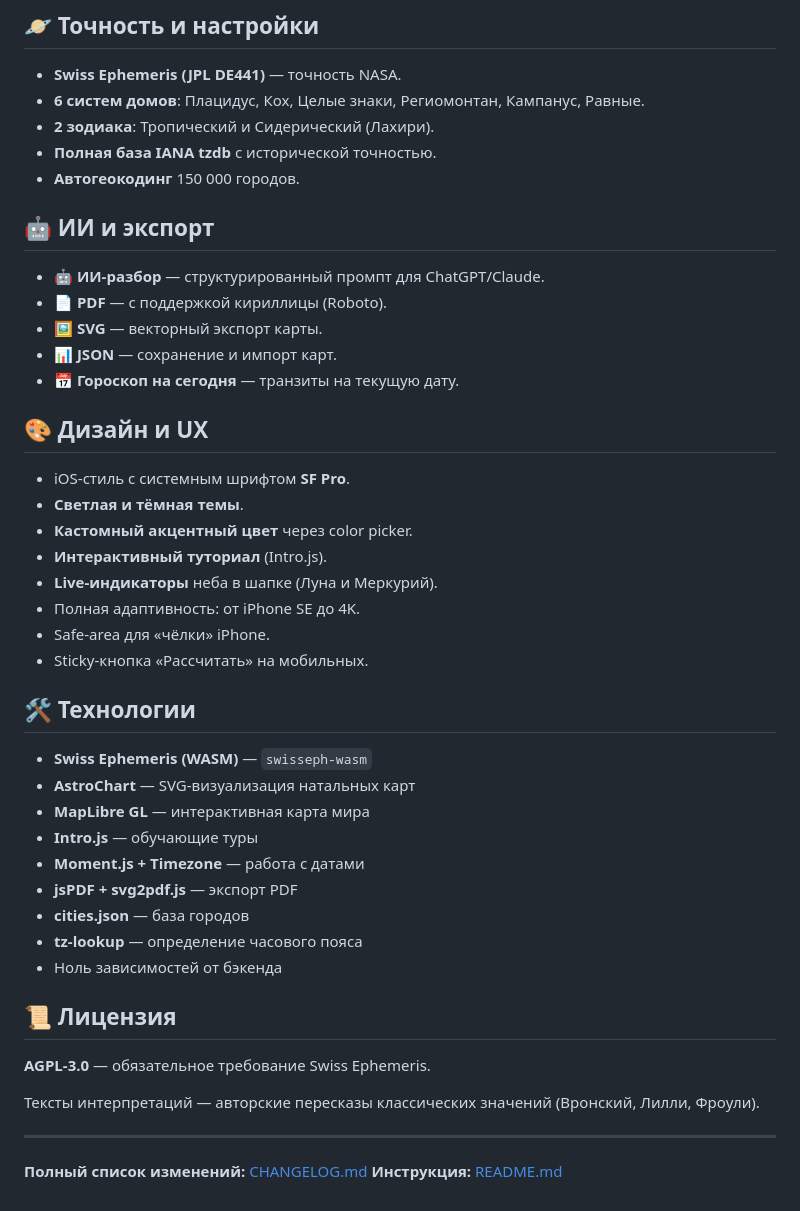
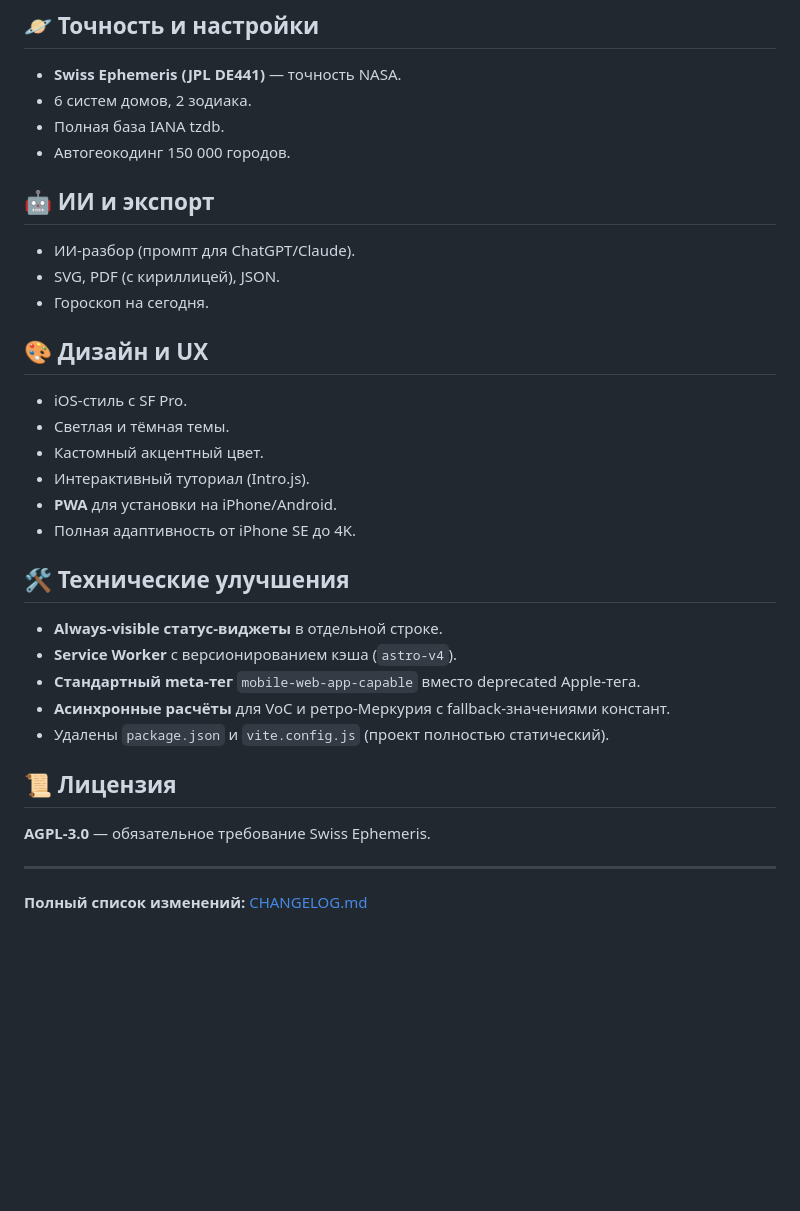
Before and after one commit to CAPITALOV/ASTRO, a Markdown page: RELEASE_NOTES.md, the part around one of its changes. Drawn GitHub-style; blank space fills up the shorter version.

```diff
--- a/RELEASE_NOTES.md
+++ b/RELEASE_NOTES.md
@@ -66,49 +62,37 @@
 ## 🪐 Точность и настройки
 
 - **Swiss Ephemeris (JPL DE441)** — точность NASA.
-- **6 систем домов**: Плацидус, Кох, Целые знаки, Региомонтан, Кампанус, Равные.
-- **2 зодиака**: Тропический и Сидерический (Лахири).
-- **Полная база IANA tzdb** с исторической точностью.
-- **Автогеокодинг** 150 000 городов.
+- 6 систем домов, 2 зодиака.
+- Полная база IANA tzdb.
+- Автогеокодинг 150 000 городов.
 
 ## 🤖 ИИ и экспорт
 
-- 🤖 **ИИ-разбор** — структурированный промпт для ChatGPT/Claude.
-- 📄 **PDF** — с поддержкой кириллицы (Roboto).
-- 🖼 **SVG** — векторный экспорт карты.
-- 📊 **JSON** — сохранение и импорт карт.
-- 📅 **Гороскоп на сегодня** — транзиты на текущую дату.
+- ИИ-разбор (промпт для ChatGPT/Claude).
+- SVG, PDF (с кириллицей), JSON.
+- Гороскоп на сегодня.
 
 ## 🎨 Дизайн и UX
 
-- iOS-стиль с системным шрифтом **SF Pro**.
-- **Светлая и тёмная темы**.
-- **Кастомный акцентный цвет** через color picker.
-- **Интерактивный туториал** (Intro.js).
-- **Live-индикаторы** неба в шапке (Луна и Меркурий).
-- Полная адаптивность: от iPhone SE до 4K.
-- Safe-area для «чёлки» iPhone.
-- Sticky-кнопка «Рассчитать» на мобильных.
+- iOS-стиль с SF Pro.
+- Светлая и тёмная темы.
+- Кастомный акцентный цвет.
+- Интерактивный туториал (Intro.js).
+- **PWA** для установки на iPhone/Android.
+- Полная адаптивность от iPhone SE до 4K.
 
-## 🛠 Технологии
+## 🛠 Технические улучшения
 
-- **Swiss Ephemeris (WASM)** — `swisseph-wasm`
-- **AstroChart** — SVG-визуализация натальных карт
-- **MapLibre GL** — интерактивная карта мира
-- **Intro.js** — обучающие туры
-- **Moment.js + Timezone** — работа с датами
-- **jsPDF + svg2pdf.js** — экспорт PDF
-- **cities.json** — база городов
-- **tz-lookup** — определение часового пояса
-- Ноль зависимостей от бэкенда
+- **Always-visible статус-виджеты** в отдельной строке.
+- **Service Worker** с версионированием кэша (`astro-v4`).
+- **Стандартный meta-тег** `mobile-web-app-capable` вместо deprecated Apple-тега.
+- **Асинхронные расчёты** для VoC и ретро-Меркурия с fallback-значениями констант.
+- Удалены `package.json` и `vite.config.js` (проект полностью статический).
 
 ## 📜 Лицензия
 
 **AGPL-3.0** — обязательное требование Swiss Ephemeris.
 
-Тексты интерпретаций — авторские пересказы классических значений (Вронский, Лилли, Фроули).
-
 ---
 
 **Полный список изменений:** [CHANGELOG.md](./CHANGELOG.md)
-**Инструкция:** [README.md](./README.md)
```
Also changed, not shown: other parts of RELEASE_NOTES.md (+44 -48 lines), CHANGELOG.md (+25 -0 lines).
